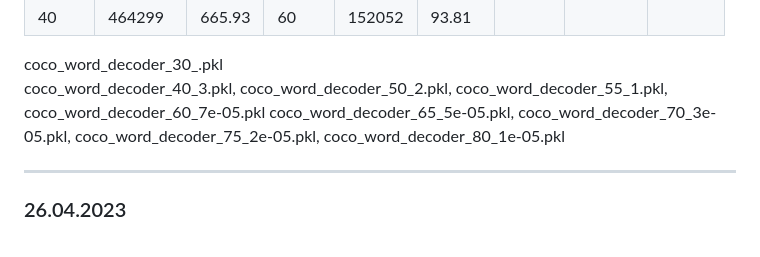
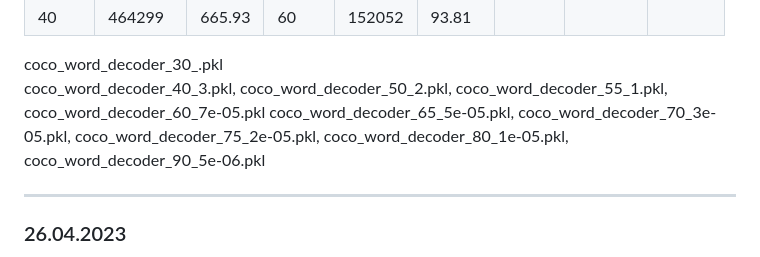
Before and after one commit to Meng3www/PPlusPlus, a Markdown page: logFile.md, the part around the change. GitHub-like rendering.

```diff
--- a/logFile.md
+++ b/logFile.md
@@ -53,7 +53,7 @@ test learning rate for coco_word_model
 
 coco_word_decoder_30_.pkl
 coco_word_decoder_40_3.pkl, coco_word_decoder_50_2.pkl, coco_word_decoder_55_1.pkl, coco_word_decoder_60_7e-05.pkl
-coco_word_decoder_65_5e-05.pkl, coco_word_decoder_70_3e-05.pkl, coco_word_decoder_75_2e-05.pkl, coco_word_decoder_80_1e-05.pkl
+coco_word_decoder_65_5e-05.pkl, coco_word_decoder_70_3e-05.pkl, coco_word_decoder_75_2e-05.pkl, coco_word_decoder_80_1e-05.pkl, coco_word_decoder_90_5e-06.pkl
 
 
 ------------------------------
```
